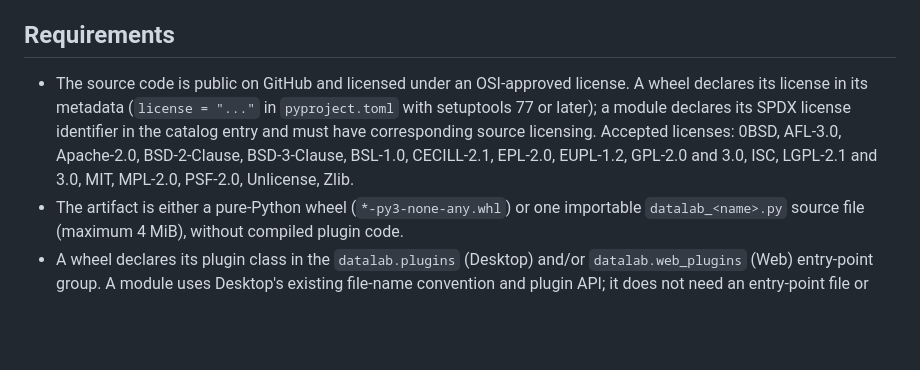
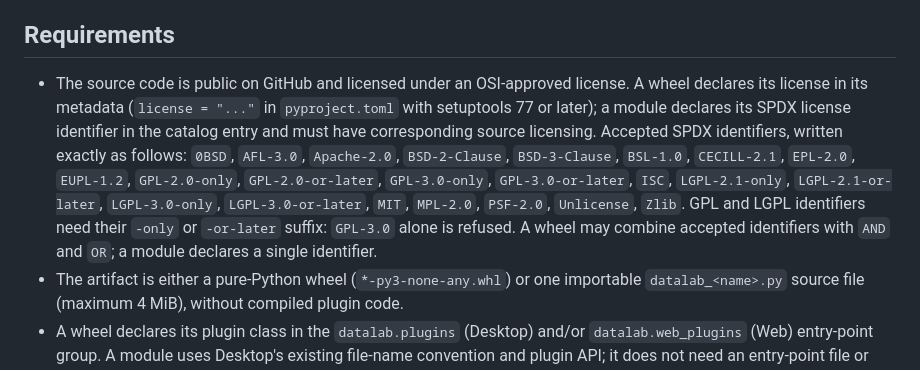
Before and after one commit to DataLab-Platform/plugins, a Markdown page: CONTRIBUTING.md, the part around the change. Drawn GitHub-style; blank space fills up the shorter version.

Commit message:
docs(contributing): list the exact SPDX license identifiers
The contributing guide listed the accepted licenses as "GPL-2.0 and
3.0, LGPL-2.1 and 3.0", whereas the catalog check only accepts exact
SPDX identifiers with the `-only` or `-or-later` suffix: an entry with
`license: GPL-3.0` is rejected.

- List the identifiers of `ALLOWED_LICENSES` exactly
- State that a wheel may combine them with `AND` and `OR`, whereas a
  module declares a single identifier

Closes #12

Assisted-by: Claude Opus 5.5

```diff
--- a/CONTRIBUTING.md
+++ b/CONTRIBUTING.md
@@ -6,7 +6,7 @@ New to plugin development? Run `datalab-plugin create`, installed with the DataL
 
 ## Requirements
 
-- The source code is public on GitHub and licensed under an OSI-approved license. A wheel declares its license in its metadata (`license = "..."` in `pyproject.toml` with setuptools 77 or later); a module declares its SPDX license identifier in the catalog entry and must have corresponding source licensing. Accepted licenses: 0BSD, AFL-3.0, Apache-2.0, BSD-2-Clause, BSD-3-Clause, BSL-1.0, CECILL-2.1, EPL-2.0, EUPL-1.2, GPL-2.0 and 3.0, ISC, LGPL-2.1 and 3.0, MIT, MPL-2.0, PSF-2.0, Unlicense, Zlib.
+- The source code is public on GitHub and licensed under an OSI-approved license. A wheel declares its license in its metadata (`license = "..."` in `pyproject.toml` with setuptools 77 or later); a module declares its SPDX license identifier in the catalog entry and must have corresponding source licensing. Accepted SPDX identifiers, written exactly as follows: `0BSD`, `AFL-3.0`, `Apache-2.0`, `BSD-2-Clause`, `BSD-3-Clause`, `BSL-1.0`, `CECILL-2.1`, `EPL-2.0`, `EUPL-1.2`, `GPL-2.0-only`, `GPL-2.0-or-later`, `GPL-3.0-only`, `GPL-3.0-or-later`, `ISC`, `LGPL-2.1-only`, `LGPL-2.1-or-later`, `LGPL-3.0-only`, `LGPL-3.0-or-later`, `MIT`, `MPL-2.0`, `PSF-2.0`, `Unlicense`, `Zlib`. GPL and LGPL identifiers need their `-only` or `-or-later` suffix: `GPL-3.0` alone is refused. A wheel may combine accepted identifiers with `AND` and `OR`; a module declares a single identifier.
 - The artifact is either a pure-Python wheel (`*-py3-none-any.whl`) or one importable `datalab_<name>.py` source file (maximum 4 MiB), without compiled plugin code.
 - A wheel declares its plugin class in the `datalab.plugins` (Desktop) and/or `datalab.web_plugins` (Web) entry-point group. A module uses Desktop's existing file-name convention and plugin API; it does not need an entry-point file or packaging metadata.
 - Its requirements must be satisfied by DataLab (for example `datalab-platform`, `sigima`, `numpy`, `scipy`) or, for Desktop, by explicitly listed dependency wheels or by packages that users install in DataLab's Python environment (see [Packages required in the Python environment](#packages-required-in-the-python-environment)). Existing host package versions cannot be replaced. Additional wheels may contain native libraries but must cover the intended Python/ABI/platform; no compilation or system installation is performed. Web requirements remain restricted to packages supplied by the Web host.
```
